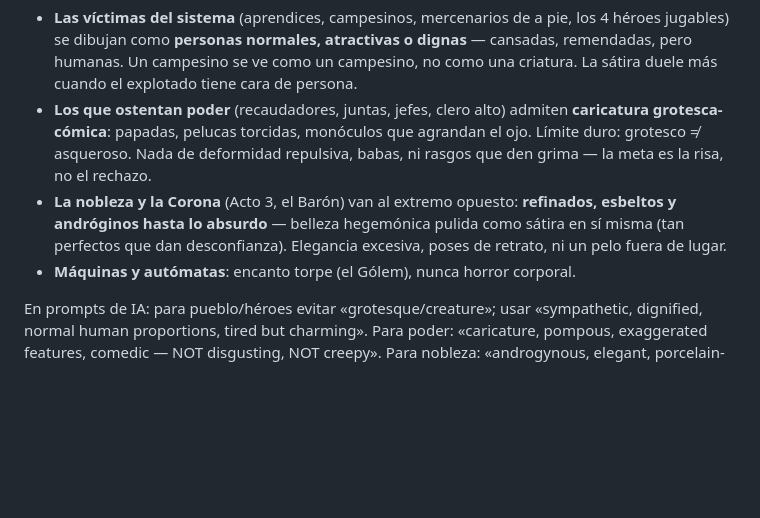
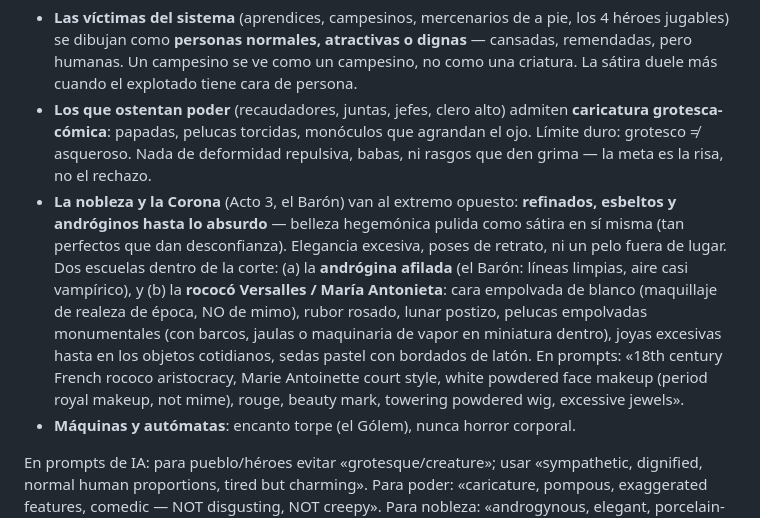
Before and after one commit to Edhdez1/Idea-de-Juego, a Markdown page: docs/GDD.md, the part around the change. GitHub-like rendering; blank space fills up the shorter version.

Commit message:
Nobleza: añadir escuela rococó Versalles/María Antonieta al GDD §9.0
Dos escuelas dentro de la corte: la andrógina afilada (Barón) y la rococó
(cara empolvada de realeza, pelucas monumentales con maquinaria dentro,
joyas excesivas), con guía de prompts.

Co-Authored-By: Claude Fable 5 <noreply@anthropic.com>
Claude-Session: https://claude.ai/code/session_01JhvZhnRtTxfb3nM5E1vTLq

```diff
--- a/docs/GDD.md
+++ b/docs/GDD.md
@@ -186,7 +186,7 @@ Regla maestra: **el poder es caricatura; el pueblo es humano.** El nivel de exag
 
 - **Las víctimas del sistema** (aprendices, campesinos, mercenarios de a pie, los 4 héroes jugables) se dibujan como **personas normales, atractivas o dignas** — cansadas, remendadas, pero humanas. Un campesino se ve como un campesino, no como una criatura. La sátira duele más cuando el explotado tiene cara de persona.
 - **Los que ostentan poder** (recaudadores, juntas, jefes, clero alto) admiten **caricatura grotesca-cómica**: papadas, pelucas torcidas, monóculos que agrandan el ojo. Límite duro: grotesco ≠ asqueroso. Nada de deformidad repulsiva, babas, ni rasgos que den grima — la meta es la risa, no el rechazo.
-- **La nobleza y la Corona** (Acto 3, el Barón) van al extremo opuesto: **refinados, esbeltos y andróginos hasta lo absurdo** — belleza hegemónica pulida como sátira en sí misma (tan perfectos que dan desconfianza). Elegancia excesiva, poses de retrato, ni un pelo fuera de lugar.
+- **La nobleza y la Corona** (Acto 3, el Barón) van al extremo opuesto: **refinados, esbeltos y andróginos hasta lo absurdo** — belleza hegemónica pulida como sátira en sí misma (tan perfectos que dan desconfianza). Elegancia excesiva, poses de retrato, ni un pelo fuera de lugar. Dos escuelas dentro de la corte: (a) la **andrógina afilada** (el Barón: líneas limpias, aire casi vampírico), y (b) la **rococó Versalles / María Antonieta**: cara empolvada de blanco (maquillaje de realeza de época, NO de mimo), rubor rosado, lunar postizo, pelucas empolvadas monumentales (con barcos, jaulas o maquinaria de vapor en miniatura dentro), joyas excesivas hasta en los objetos cotidianos, sedas pastel con bordados de latón. En prompts: «18th century French rococo aristocracy, Marie Antoinette court style, white powdered face makeup (period royal makeup, not mime), rouge, beauty mark, towering powdered wig, excessive jewels».
 - **Máquinas y autómatas**: encanto torpe (el Gólem), nunca horror corporal.
 
 En prompts de IA: para pueblo/héroes evitar «grotesque/creature»; usar «sympathetic, dignified, normal human proportions, tired but charming». Para poder: «caricature, pompous, exaggerated features, comedic — NOT disgusting, NOT creepy». Para nobleza: «androgynous, elegant, porcelain-perfect, unsettlingly beautiful».
```
